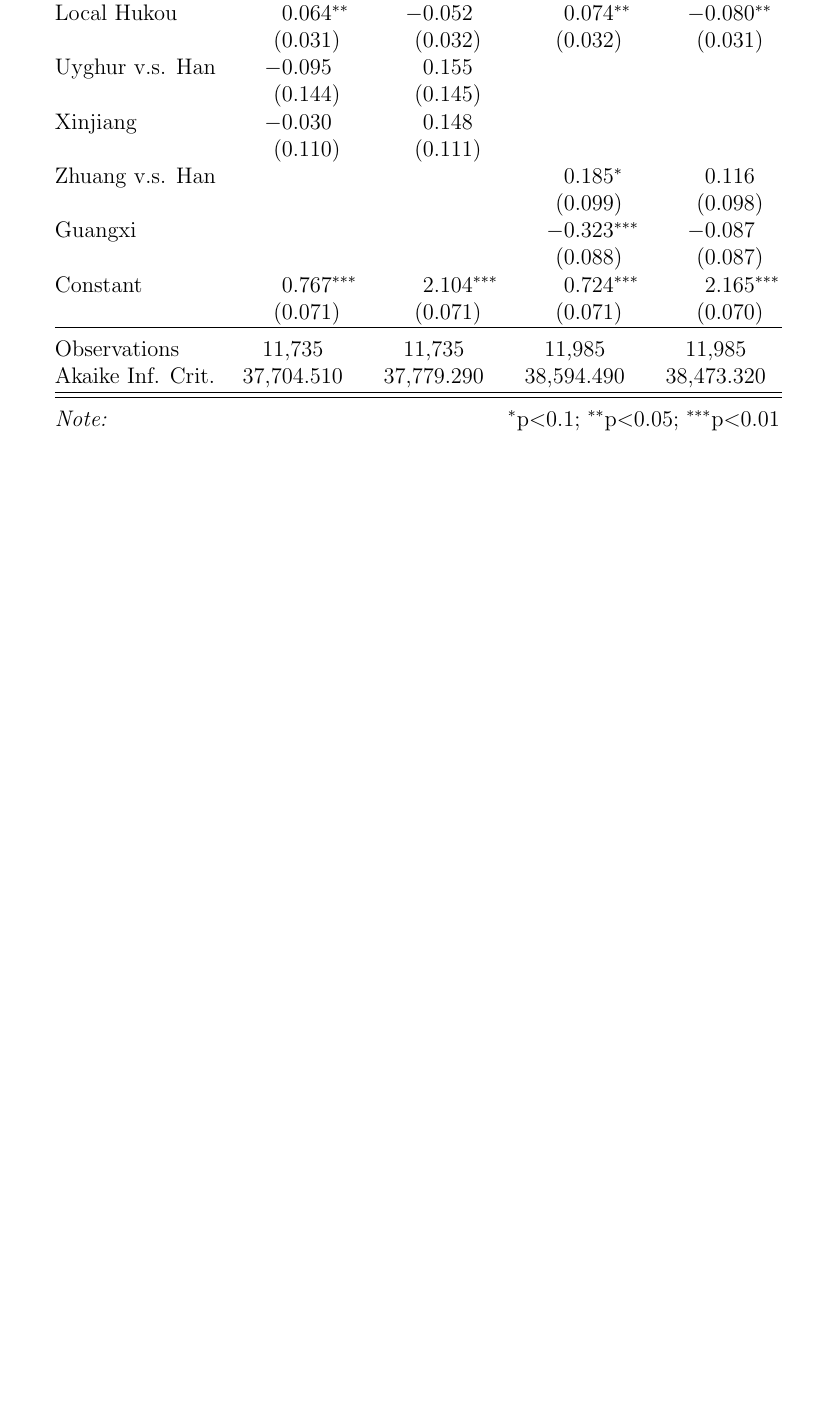
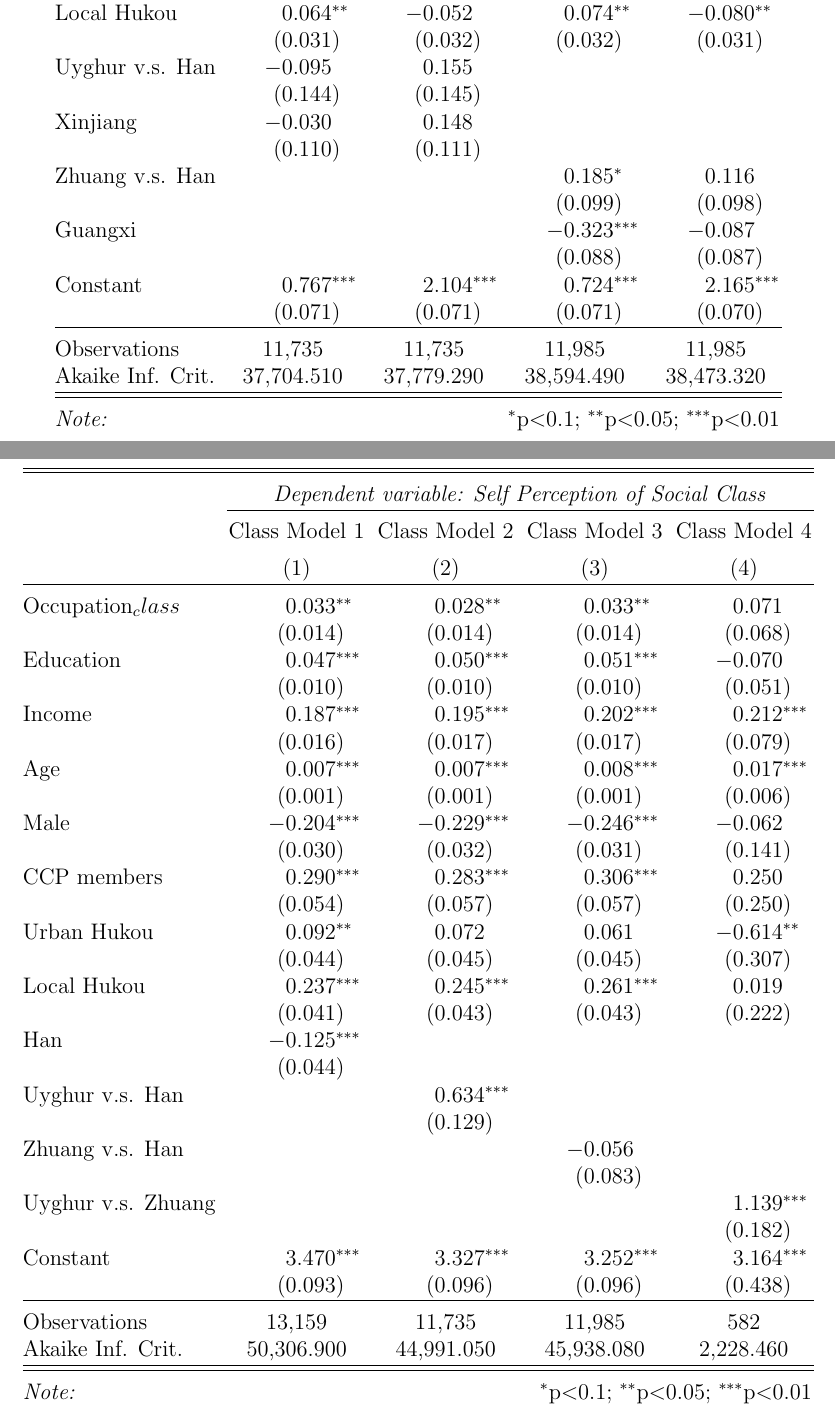
Before and after one commit to dongericoyu/ChineseMinorityClass, a LaTeX document (Table2.tex): part of page 3 of 3 before the commit and two parts of pages 3 and 4 of 4 after it, the two joined at a grey line, cut so that both start at the same text, the shorter picture padded with empty space. Compiled offline with pdfLaTeX; a LaTeX package or settings file that is missing is left out.

Commit message:
Adding model of social class; plot and table

```diff
--- a/Table2.tex
+++ b/Table2.tex
@@ -185,2 +189,46 @@ Akaike Inf. Crit. & \multicolumn{1}{c}{37,704.510} & \multicolumn{1}{c}{37,779.2
+  \label{}
+\begin{tabular}{@{\extracolsep{5pt}}lD{.}{.}{-3} D{.}{.}{-3} D{.}{.}{-3} D{.}{.}{-3} }
+\\[-1.8ex]\hline
+\hline \\[-1.8ex]
+ & \multicolumn{4}{c}{\textit{Dependent variable: Self Perception of Social Class}} \\
+\cline{2-5}
+\\[-1.8ex] & \multicolumn{1}{c}{Class Model 1} & \multicolumn{1}{c}{Class Model 2} & \multicolumn{1}{c}{Class Model 3} & \multicolumn{1}{c}{Class Model 4}\\
+
+\\[-1.8ex] & \multicolumn{1}{c}{(1)} & \multicolumn{1}{c}{(2)} & \multicolumn{1}{c}{(3)} & \multicolumn{1}{c}{(4)}\\
+\hline \\[-1.8ex]
+ Occupation_class & 0.033^{**} & 0.028^{**} & 0.033^{**} & 0.071 \\
+  & (0.014) & (0.014) & (0.014) & (0.068) \\
+  Education & 0.047^{***} & 0.050^{***} & 0.051^{***} & -0.070 \\
+  & (0.010) & (0.010) & (0.010) & (0.051) \\
+  Income & 0.187^{***} & 0.195^{***} & 0.202^{***} & 0.212^{***} \\
+  & (0.016) & (0.017) & (0.017) & (0.079) \\
+  Age & 0.007^{***} & 0.007^{***} & 0.008^{***} & 0.017^{***} \\
+  & (0.001) & (0.001) & (0.001) & (0.006) \\
+  Male & -0.204^{***} & -0.229^{***} & -0.246^{***} & -0.062 \\
+  & (0.030) & (0.032) & (0.031) & (0.141) \\
+  CCP members & 0.290^{***} & 0.283^{***} & 0.306^{***} & 0.250 \\
+  & (0.054) & (0.057) & (0.057) & (0.250) \\
+  Urban Hukou & 0.092^{**} & 0.072 & 0.061 & -0.614^{**} \\
+  & (0.044) & (0.045) & (0.045) & (0.307) \\
+  Local Hukou & 0.237^{***} & 0.245^{***} & 0.261^{***} & 0.019 \\
+  & (0.041) & (0.043) & (0.043) & (0.222) \\
+  Han & -0.125^{***} &  &  &  \\
+  & (0.044) &  &  &  \\
+  Uyghur v.s. Han &  & 0.634^{***} &  &  \\
+  &  & (0.129) &  &  \\
+  Zhuang v.s. Han &  &  & -0.056 &  \\
+  &  &  & (0.083) &  \\
+  Uyghur v.s. Zhuang &  &  &  & 1.139^{***} \\
+  &  &  &  & (0.182) \\
+  Constant & 3.470^{***} & 3.327^{***} & 3.252^{***} & 3.164^{***} \\
+  & (0.093) & (0.096) & (0.096) & (0.438) \\
+ \hline \\[-1.8ex]
+Observations & \multicolumn{1}{c}{13,159} & \multicolumn{1}{c}{11,735} & \multicolumn{1}{c}{11,985} & \multicolumn{1}{c}{582} \\
+Akaike Inf. Crit. & \multicolumn{1}{c}{50,306.900} & \multicolumn{1}{c}{44,991.050} & \multicolumn{1}{c}{45,938.080} & \multicolumn{1}{c}{2,228.460} \\
+\hline
+\hline \\[-1.8ex]
+\textit{Note:}  & \multicolumn{4}{r}{$^{*}$p$<$0.1; $^{**}$p$<$0.05; $^{***}$p$<$0.01} \\
+\end{tabular}
+\end{table}
 
 \end{document}
```
Also changed, not shown: Table2-concordance.tex (+1 -1 lines), Table2.pdf, class_set1.png (added), class_set4.pdf (added), class_set4.png (added), Table2.tex (4 more changed lines), 4 other files.
